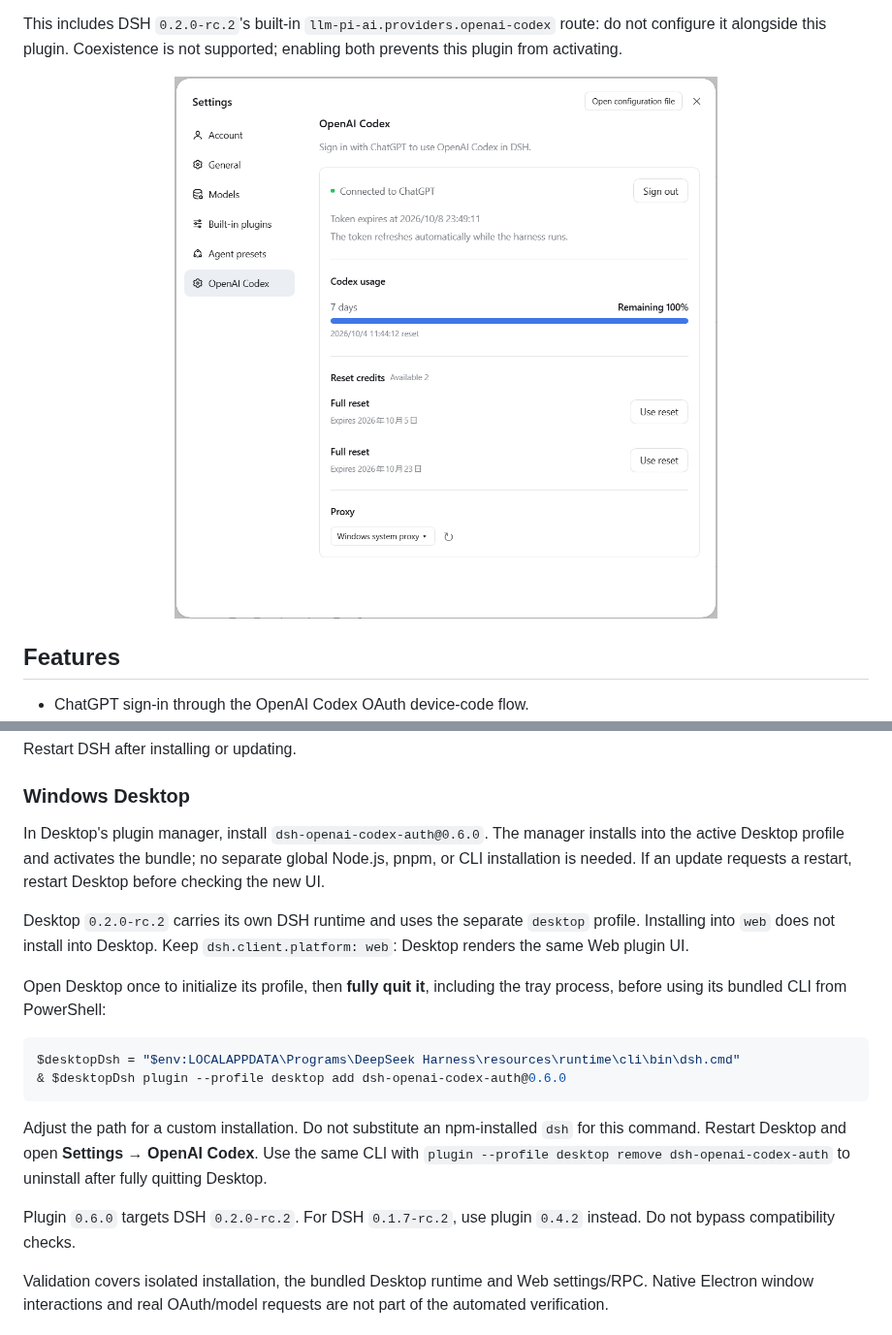
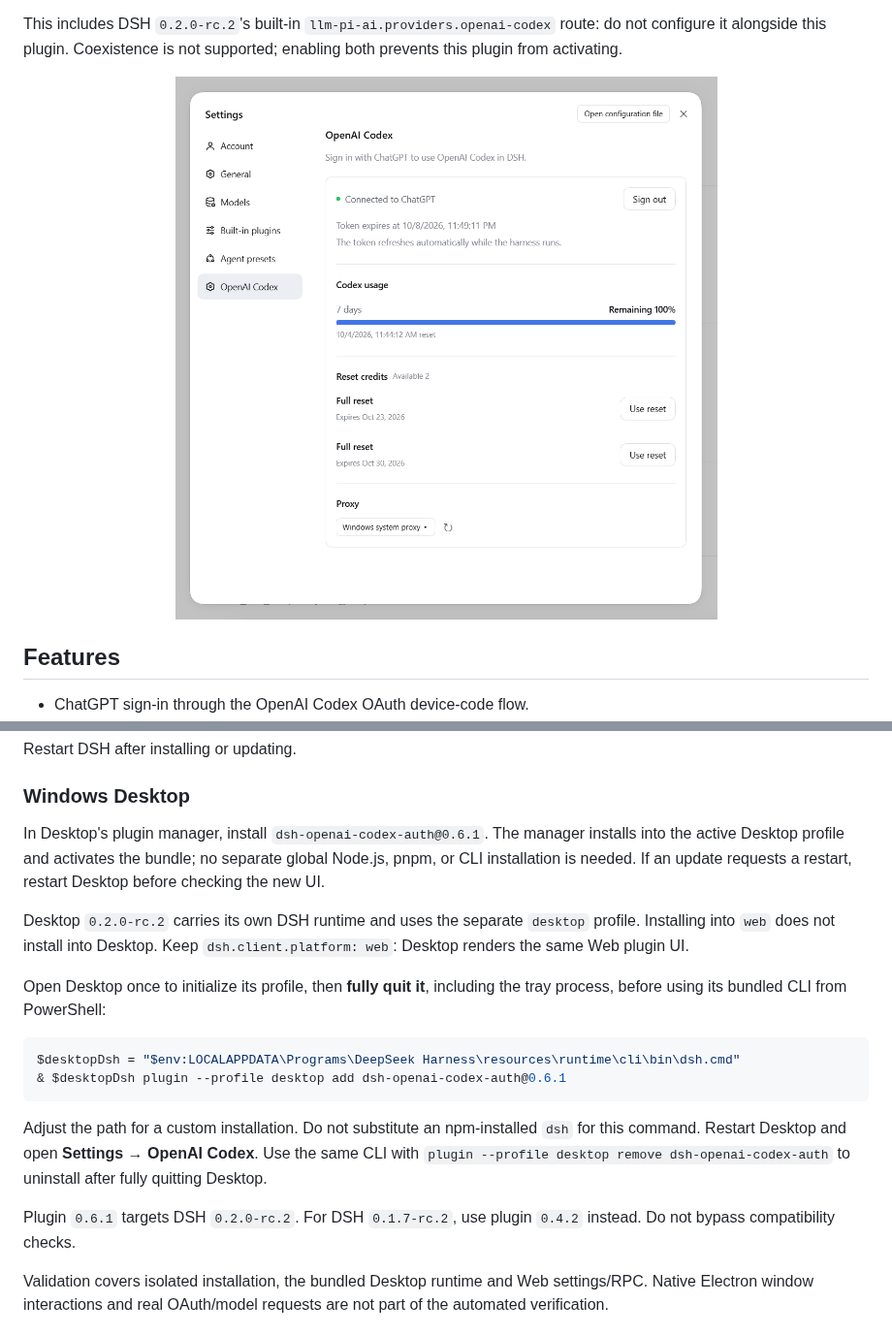
Before and after one commit to gooosie/dsh-openai-codex-auth, a Markdown page: README.md, 2 parts joined by grey strips. Shown at 97% size. Drawn GitHub-style; pictures changed too: docs/assets/openai-codex-settings-en.png.

````diff
--- a/README.md
+++ b/README.md
@@ -48,7 +48,7 @@ Restart DSH after installing or updating.
 
 ### Windows Desktop
 
-In Desktop's plugin manager, install `dsh-openai-codex-auth@0.6.0`.
+In Desktop's plugin manager, install `dsh-openai-codex-auth@0.6.1`.
 The manager installs into the active Desktop profile and activates the bundle;
 no separate global Node.js, pnpm, or CLI installation is needed.
 If an update requests a restart, restart Desktop before checking the new UI.
@@ -62,7 +62,7 @@ the tray process, before using its bundled CLI from PowerShell:
 
 ```powershell
 $desktopDsh = "$env:LOCALAPPDATA\Programs\DeepSeek Harness\resources\runtime\cli\bin\dsh.cmd"
-& $desktopDsh plugin --profile desktop add dsh-openai-codex-auth@0.6.0
+& $desktopDsh plugin --profile desktop add dsh-openai-codex-auth@0.6.1
 ```
 
 Adjust the path for a custom installation. Do not substitute an npm-installed
@@ -70,7 +70,7 @@ Adjust the path for a custom installation. Do not substitute an npm-installed
 Use the same CLI with `plugin --profile desktop remove dsh-openai-codex-auth`
 to uninstall after fully quitting Desktop.
 
-Plugin `0.6.0` targets DSH `0.2.0-rc.2`. For DSH `0.1.7-rc.2`, use plugin
+Plugin `0.6.1` targets DSH `0.2.0-rc.2`. For DSH `0.1.7-rc.2`, use plugin
 `0.4.2` instead. Do not bypass compatibility checks.
 
 Validation covers isolated installation, the bundled Desktop runtime and Web
````
Also changed, not shown: README.zh-CN.md (+3 -3 lines), docs/assets/openai-codex-settings-zh.png, 5 other files.
